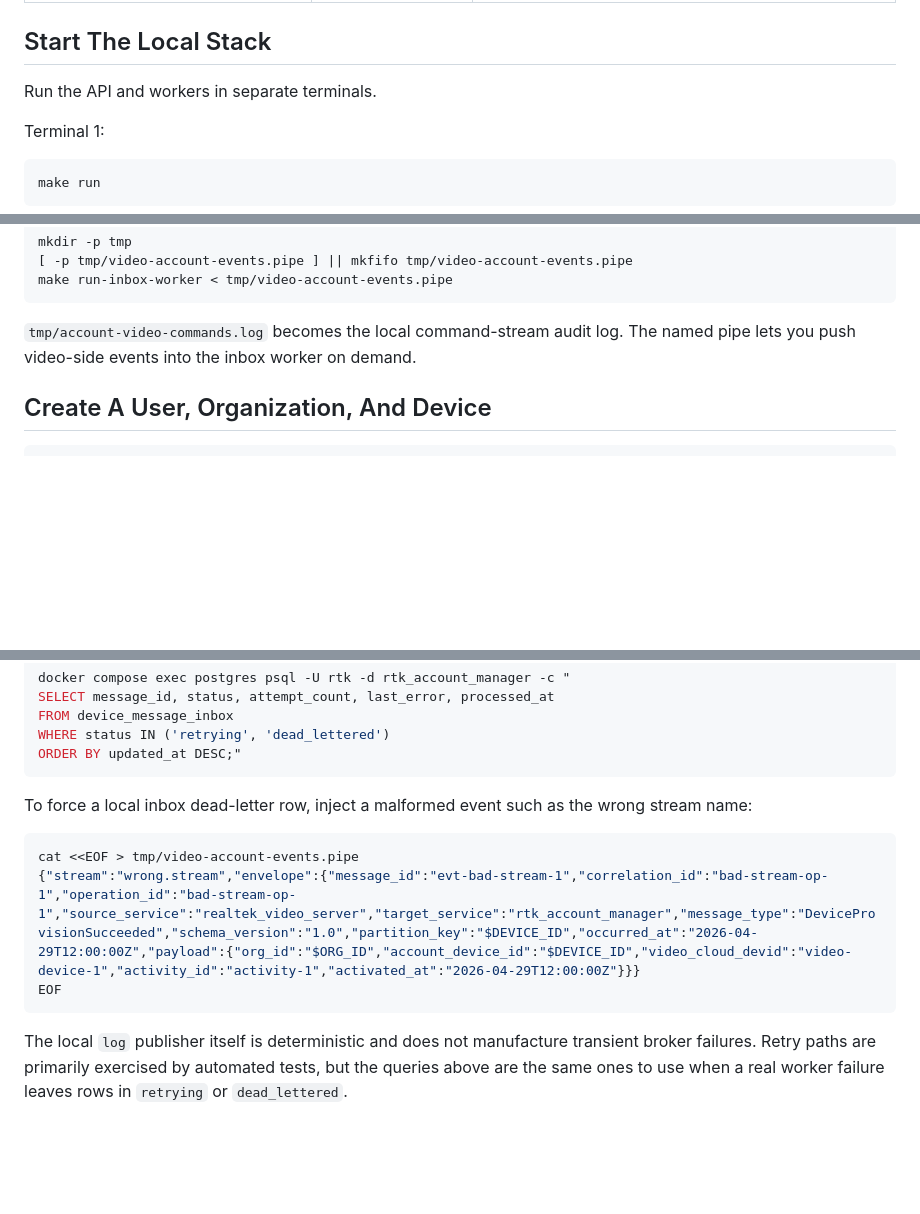
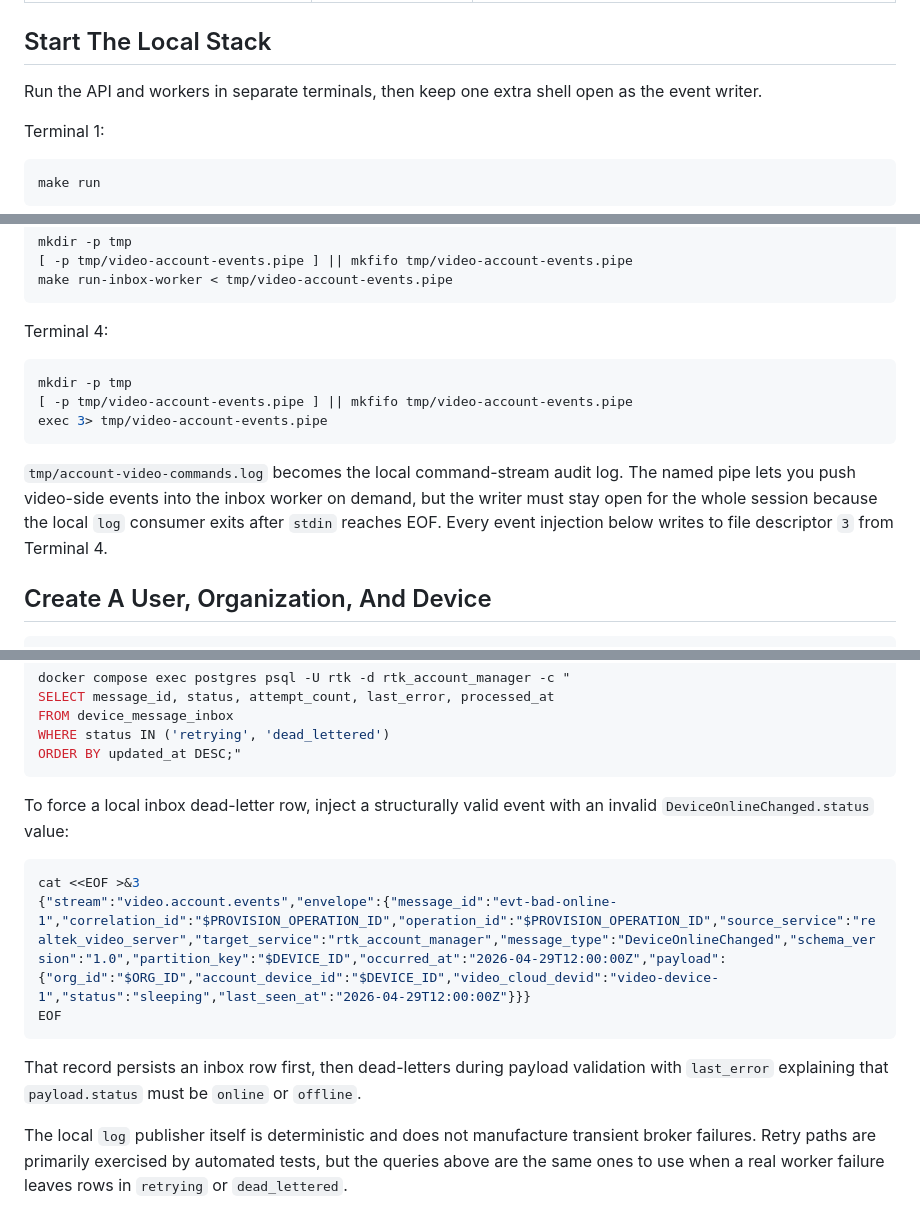
Before and after one commit to hkt999rtk/rtk_account_manager, a Markdown page: docs/PROVISIONING_EVENT_WORKERS_RUNBOOK.md, 3 parts joined by grey strips. Drawn GitHub-style; blank space fills up the shorter version.

Commit message:
[Docs] Fix local worker runbook event injection
Refs #11

````diff
--- a/docs/PROVISIONING_EVENT_WORKERS_RUNBOOK.md
+++ b/docs/PROVISIONING_EVENT_WORKERS_RUNBOOK.md
@@ -47,7 +47,7 @@ The local `log` broker adapter is intentionally simple:
 
 ## Start The Local Stack
 
-Run the API and workers in separate terminals.
+Run the API and workers in separate terminals, then keep one extra shell open as the event writer.
 
 Terminal 1:
 
@@ -70,7 +70,15 @@ mkdir -p tmp
 make run-inbox-worker < tmp/video-account-events.pipe
 ```
 
-`tmp/account-video-commands.log` becomes the local command-stream audit log. The named pipe lets you push video-side events into the inbox worker on demand.
+Terminal 4:
+
+```sh
+mkdir -p tmp
+[ -p tmp/video-account-events.pipe ] || mkfifo tmp/video-account-events.pipe
+exec 3> tmp/video-account-events.pipe
+```
+
+`tmp/account-video-commands.log` becomes the local command-stream audit log. The named pipe lets you push video-side events into the inbox worker on demand, but the writer must stay open for the whole session because the local `log` consumer exits after `stdin` reaches EOF. Every event injection below writes to file descriptor `3` from Terminal 4.
 
 ## Create A User, Organization, And Device
 
@@ -232,13 +240,15 @@ WHERE status IN ('retrying', 'dead_lettered')
 ORDER BY updated_at DESC;"
 ```
 
-To force a local inbox dead-letter row, inject a malformed event such as the wrong stream name:
+To force a local inbox dead-letter row, inject a structurally valid event with an invalid `DeviceOnlineChanged.status` value:
 
 ```sh
-cat <<EOF > tmp/video-account-events.pipe
-{"stream":"wrong.stream","envelope":{"message_id":"evt-bad-stream-1","correlation_id":"bad-stream-op-1","operation_id":"bad-stream-op-1","source_service":"realtek_video_server","target_service":"rtk_account_manager","message_type":"DeviceProvisionSucceeded","schema_version":"1.0","partition_key":"$DEVICE_ID","occurred_at":"2026-04-29T12:00:00Z","payload":{"org_id":"$ORG_ID","account_device_id":"$DEVICE_ID","video_cloud_devid":"video-device-1","activity_id":"activity-1","activated_at":"2026-04-29T12:00:00Z"}}}
+cat <<EOF >&3
+{"stream":"video.account.events","envelope":{"message_id":"evt-bad-online-1","correlation_id":"$PROVISION_OPERATION_ID","operation_id":"$PROVISION_OPERATION_ID","source_service":"realtek_video_server","target_service":"rtk_account_manager","message_type":"DeviceOnlineChanged","schema_version":"1.0","partition_key":"$DEVICE_ID","occurred_at":"2026-04-29T12:00:00Z","payload":{"org_id":"$ORG_ID","account_device_id":"$DEVICE_ID","video_cloud_devid":"video-device-1","status":"sleeping","last_seen_at":"2026-04-29T12:00:00Z"}}}
 EOF
 ```
+
+That record persists an inbox row first, then dead-letters during payload validation with `last_error` explaining that `payload.status` must be `online` or `offline`.
 
 The local `log` publisher itself is deterministic and does not manufacture transient broker failures. Retry paths are primarily exercised by automated tests, but the queries above are the same ones to use when a real worker failure leaves rows in `retrying` or `dead_lettered`.
 
````
Also changed, not shown: other parts of docs/PROVISIONING_EVENT_WORKERS_RUNBOOK.md (+4 -3 lines).
